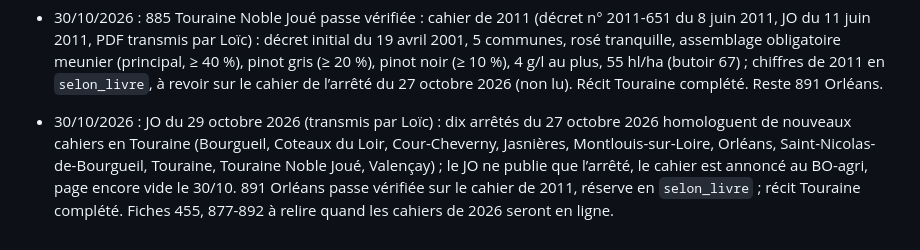
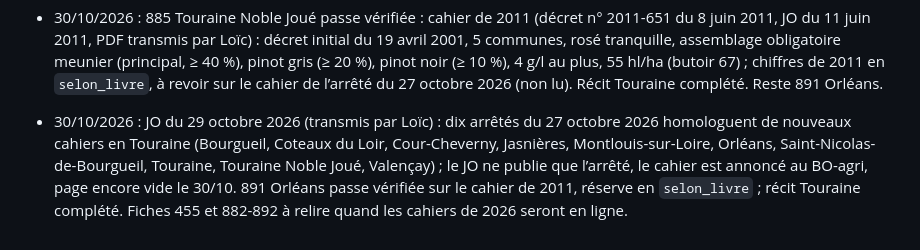
Before and after one commit to Loicvers/millevignes, a Markdown page: docs/journal.md, the part around the change. Rendered like a GitHub page.

Commit message:
Journal : ids corrigés
Co-Authored-By: Claude Opus 5.5 <noreply@anthropic.com>
Claude-Session: https://claude.ai/code/session_01Cy1ESRZtzzX8uotjUnoHsG

```diff
--- a/docs/journal.md
+++ b/docs/journal.md
@@ -214,4 +214,4 @@ Une ligne datée par session (ce qui a changé, décisions). Les chiffres à jou
 - 30/10/2026 : 900 Côte Roannaise et Côtes du Forez passe vérifiée : cahier de la Côte Roannaise (décret n° 2011-783 du 28 juin 2011, JO du 30 juin 2011, PDF transmis par Loïc) : 14 communes, gamay seul, rouge et rosé, VDQS du 18 mai 1955, AOC par le décret du 14 février 1994, 55 hl/ha (butoir 66). Carte de 900 refaite avec les deux aires ; récit Centre-Loire complété.
 - 30/10/2026 : points partenaires recalculés sur toutes les cartes (37 domaines, liste reconstituée à partir du fichier de sortie transmis par Loïc ; fichier rendu à Loïc, hors dépôt). Points modifiés sur les cartes redessinées depuis le dernier calcul (Bordeaux, Sud-Ouest, Languedoc).
 - 30/10/2026 : 885 Touraine Noble Joué passe vérifiée : cahier de 2011 (décret n° 2011-651 du 8 juin 2011, JO du 11 juin 2011, PDF transmis par Loïc) : décret initial du 19 avril 2001, 5 communes, rosé tranquille, assemblage obligatoire meunier (principal, ≥ 40 %), pinot gris (≥ 20 %), pinot noir (≥ 10 %), 4 g/l au plus, 55 hl/ha (butoir 67) ; chiffres de 2011 en `selon_livre`, à revoir sur le cahier de l’arrêté du 27 octobre 2026 (non lu). Récit Touraine complété. Reste 891 Orléans.
-- 30/10/2026 : JO du 29 octobre 2026 (transmis par Loïc) : dix arrêtés du 27 octobre 2026 homologuent de nouveaux cahiers en Touraine (Bourgueil, Coteaux du Loir, Cour-Cheverny, Jasnières, Montlouis-sur-Loire, Orléans, Saint-Nicolas-de-Bourgueil, Touraine, Touraine Noble Joué, Valençay) ; le JO ne publie que l’arrêté, le cahier est annoncé au BO-agri, page encore vide le 30/10. 891 Orléans passe vérifiée sur le cahier de 2011, réserve en `selon_livre` ; récit Touraine complété. Fiches 455, 877-892 à relire quand les cahiers de 2026 seront en ligne.
+- 30/10/2026 : JO du 29 octobre 2026 (transmis par Loïc) : dix arrêtés du 27 octobre 2026 homologuent de nouveaux cahiers en Touraine (Bourgueil, Coteaux du Loir, Cour-Cheverny, Jasnières, Montlouis-sur-Loire, Orléans, Saint-Nicolas-de-Bourgueil, Touraine, Touraine Noble Joué, Valençay) ; le JO ne publie que l’arrêté, le cahier est annoncé au BO-agri, page encore vide le 30/10. 891 Orléans passe vérifiée sur le cahier de 2011, réserve en `selon_livre` ; récit Touraine complété. Fiches 455 et 882-892 à relire quand les cahiers de 2026 seront en ligne.
```
